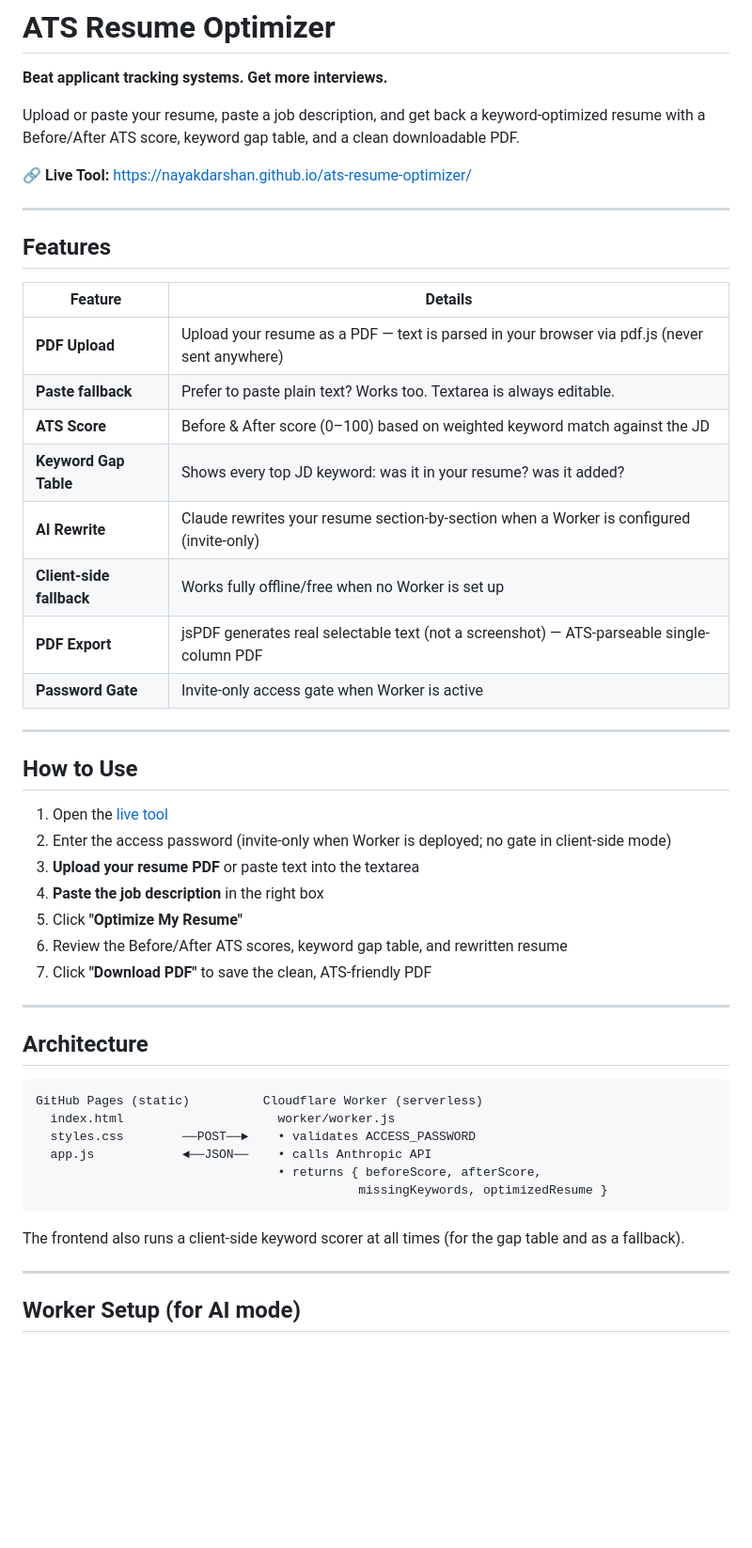
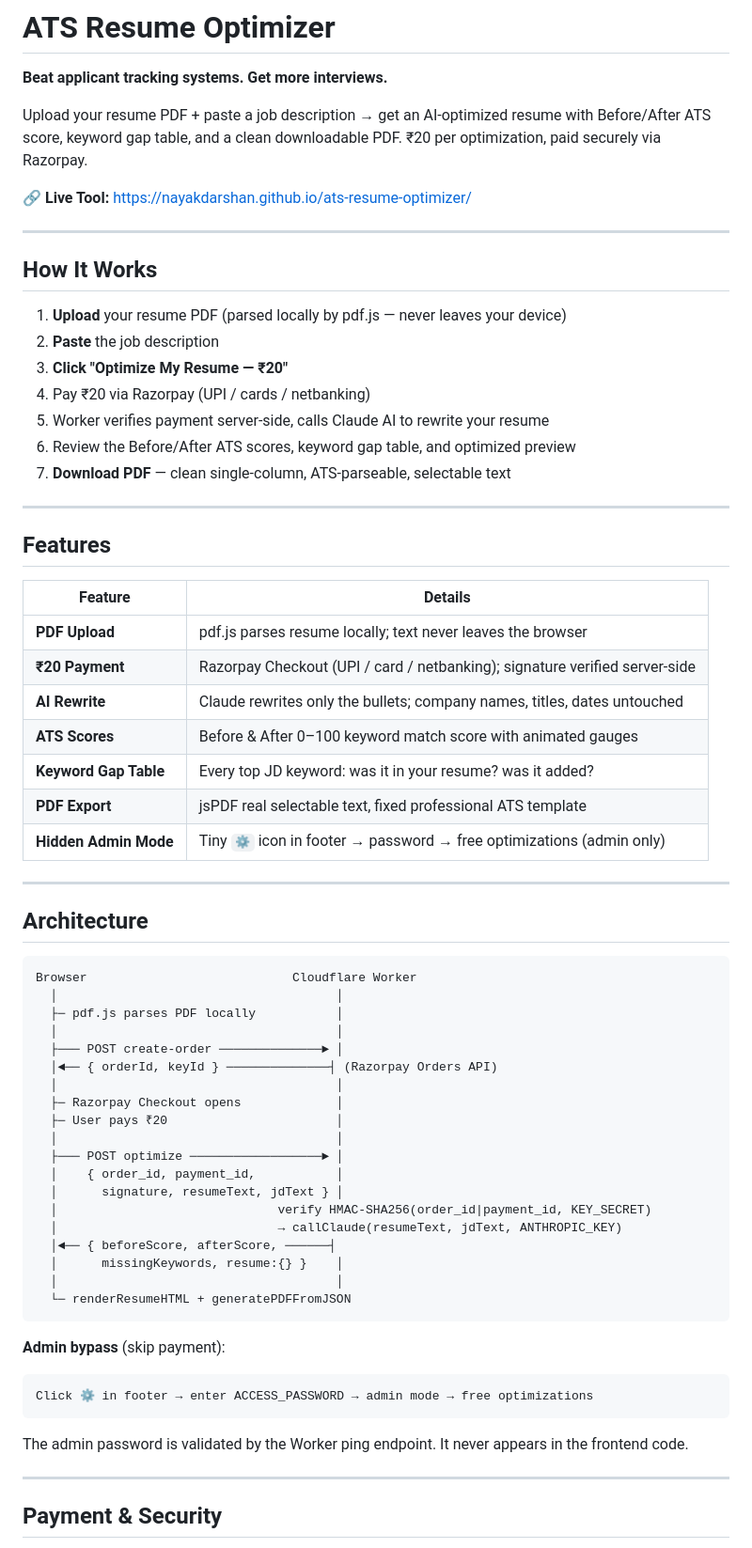
Before and after one commit to nayakdarshan/ats-resume-optimizer, a Markdown page: README.md, the part around one of its changes. Shown at 94% size. Drawn GitHub-style; blank space fills up the shorter version.

Commit message:
docs: update README with payment flow, admin bypass, Razorpay setup
Co-Authored-By: Claude Sonnet 4.6 <noreply@anthropic.com>

````diff
--- a/README.md
+++ b/README.md
@@ -2,9 +2,21 @@
 
 **Beat applicant tracking systems. Get more interviews.**
 
-Upload or paste your resume, paste a job description, and get back a keyword-optimized resume with a Before/After ATS score, keyword gap table, and a clean downloadable PDF.
+Upload your resume PDF + paste a job description → get an AI-optimized resume with Before/After ATS score, keyword gap table, and a clean downloadable PDF. ₹20 per optimization, paid securely via Razorpay.
 
 🔗 **Live Tool:** https://nayakdarshan.github.io/ats-resume-optimizer/
+
+---
+
+## How It Works
+
+1. **Upload** your resume PDF (parsed locally by pdf.js — never leaves your device)
+2. **Paste** the job description
+3. **Click "Optimize My Resume — ₹20"**
+4. Pay ₹20 via Razorpay (UPI / cards / netbanking)
+5. Worker verifies payment server-side, calls Claude AI to rewrite your resume
+6. Review the Before/After ATS scores, keyword gap table, and optimized preview
+7. **Download PDF** — clean single-column, ATS-parseable, selectable text
 
 ---
 
@@ -12,43 +24,47 @@ Upload or paste your resume, paste a job description, and get back a keyword-opt
 
 | Feature | Details |
 |---|---|
-| **PDF Upload** | Upload your resume as a PDF — text is parsed in your browser via pdf.js (never sent anywhere) |
-| **Paste fallback** | Prefer to paste plain text? Works too. Textarea is always editable. |
-| **ATS Score** | Before & After score (0–100) based on weighted keyword match against the JD |
-| **Keyword Gap Table** | Shows every top JD keyword: was it in your resume? was it added? |
-| **AI Rewrite** | Claude rewrites your resume section-by-section when a Worker is configured (invite-only) |
-| **Client-side fallback** | Works fully offline/free when no Worker is set up |
-| **PDF Export** | jsPDF generates real selectable text (not a screenshot) — ATS-parseable single-column PDF |
-| **Password Gate** | Invite-only access gate when Worker is active |
-
----
-
-## How to Use
-
-1. Open the [live tool](https://nayakdarshan.github.io/ats-resume-optimizer/)
-2. Enter the access password (invite-only when Worker is deployed; no gate in client-side mode)
-3. **Upload your resume PDF** or paste text into the textarea
-4. **Paste the job description** in the right box
-5. Click **"Optimize My Resume"**
-6. Review the Before/After ATS scores, keyword gap table, and rewritten resume
-7. Click **"Download PDF"** to save the clean, ATS-friendly PDF
+| **PDF Upload** | pdf.js parses resume locally; text never leaves the browser |
+| **₹20 Payment** | Razorpay Checkout (UPI / card / netbanking); signature verified server-side |
+| **AI Rewrite** | Claude rewrites only the bullets; company names, titles, dates untouched |
+| **ATS Scores** | Before & After 0–100 keyword match score with animated gauges |
+| **Keyword Gap Table** | Every top JD keyword: was it in your resume? was it added? |
+| **PDF Export** | jsPDF real selectable text, fixed professional ATS template |
+| **Hidden Admin Mode** | Tiny `⚙` icon in footer → password → free optimizations (admin only) |
 
 ---
 
 ## Architecture
 
 ```
-GitHub Pages (static)          Cloudflare Worker (serverless)
-  index.html                     worker/worker.js
-  styles.css        ──POST──►    • validates ACCESS_PASSWORD
-  app.js            ◄──JSON──    • calls Anthropic API
-                                 • returns { beforeScore, afterScore,
-                                            missingKeywords, optimizedResume }
+Browser                            Cloudflare Worker
+  │                                      │
+  ├─ pdf.js parses PDF locally           │
+  │                                      │
+  ├─── POST create-order ──────────────► │
+  │◄── { orderId, keyId } ──────────────┤ (Razorpay Orders API)
+  │                                      │
+  ├─ Razorpay Checkout opens             │
+  ├─ User pays ₹20                       │
+  │                                      │
+  ├─── POST optimize ──────────────────► │
+  │    { order_id, payment_id,           │
+  │      signature, resumeText, jdText } │
+  │                              verify HMAC-SHA256(order_id|payment_id, KEY_SECRET)
+  │                              → callClaude(resumeText, jdText, ANTHROPIC_KEY)
+  │◄── { beforeScore, afterScore, ──────┤
+  │      missingKeywords, resume:{} }    │
+  │                                      │
+  └─ renderResumeHTML + generatePDFFromJSON
 ```
 
-The frontend also runs a client-side keyword scorer at all times (for the gap table and as a fallback).
+**Admin bypass** (skip payment):
+```
+Click ⚙ in footer → enter ACCESS_PASSWORD → admin mode → free optimizations
+```
+The admin password is validated by the Worker ping endpoint. It never appears in the frontend code.
 
 ---
 
-## Worker Setup (for AI mode)
+## Payment & Security
 
````
Also changed, not shown: other parts of README.md (+44 -34 lines).
